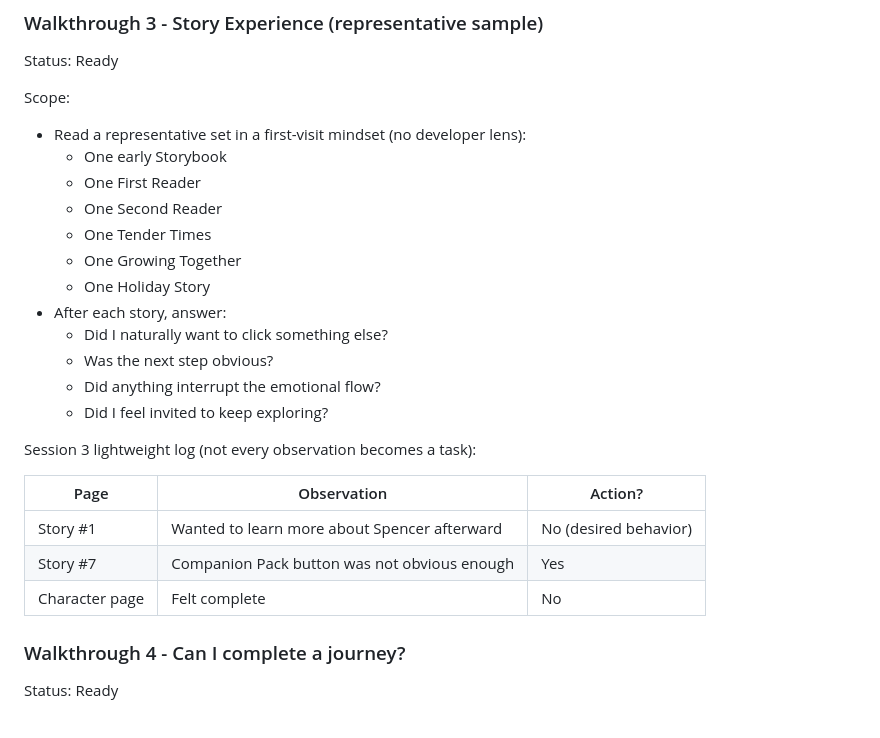
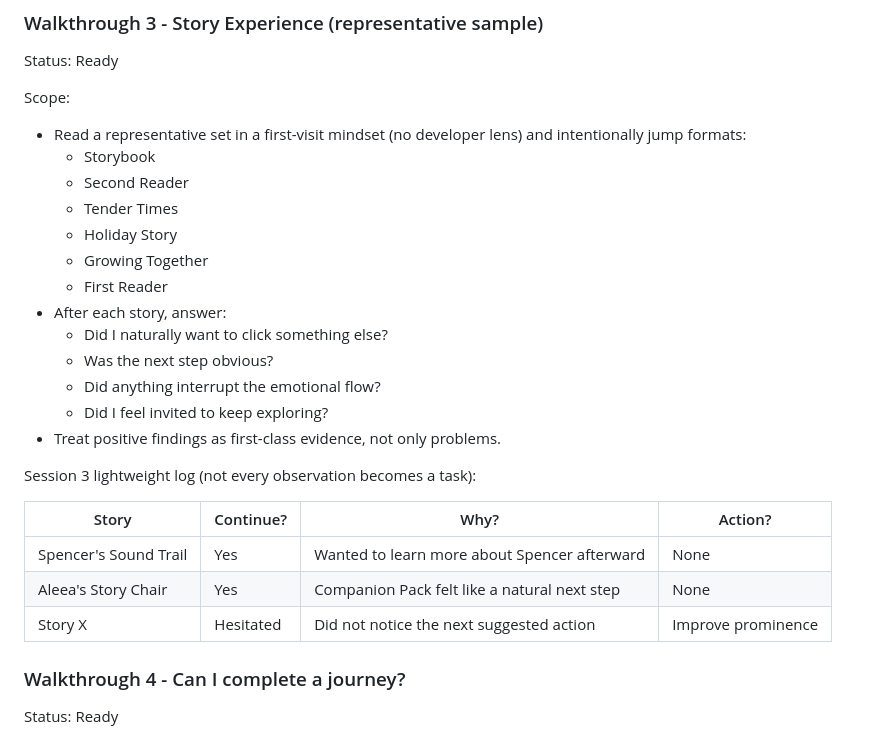
Before and after one commit to GrandpaSiebert/hawkinshollowbooks, a Markdown page: LIBRARY-COMPLETE-PUNCHLIST.md, the part around the change. GitHub-like rendering.

Commit message:
Session 3: adopt jump-order sampling and Story Continue observation log

```diff
--- a/LIBRARY-COMPLETE-PUNCHLIST.md
+++ b/LIBRARY-COMPLETE-PUNCHLIST.md
@@ -97,26 +97,27 @@ Status: Ready
 
 Scope:
 
-- Read a representative set in a first-visit mindset (no developer lens):
-   - One early Storybook
-   - One First Reader
-   - One Second Reader
-   - One Tender Times
-   - One Growing Together
-   - One Holiday Story
+- Read a representative set in a first-visit mindset (no developer lens) and intentionally jump formats:
+   - Storybook
+   - Second Reader
+   - Tender Times
+   - Holiday Story
+   - Growing Together
+   - First Reader
 - After each story, answer:
    - Did I naturally want to click something else?
    - Was the next step obvious?
    - Did anything interrupt the emotional flow?
    - Did I feel invited to keep exploring?
+- Treat positive findings as first-class evidence, not only problems.
 
 Session 3 lightweight log (not every observation becomes a task):
 
-| Page | Observation | Action? |
-| --- | --- | --- |
-| Story #1 | Wanted to learn more about Spencer afterward | No (desired behavior) |
-| Story #7 | Companion Pack button was not obvious enough | Yes |
-| Character page | Felt complete | No |
+| Story | Continue? | Why? | Action? |
+| --- | --- | --- | --- |
+| Spencer's Sound Trail | Yes | Wanted to learn more about Spencer afterward | None |
+| Aleea's Story Chair | Yes | Companion Pack felt like a natural next step | None |
+| Story X | Hesitated | Did not notice the next suggested action | Improve prominence |
 
 ### Walkthrough 4 - Can I complete a journey?
 
```
